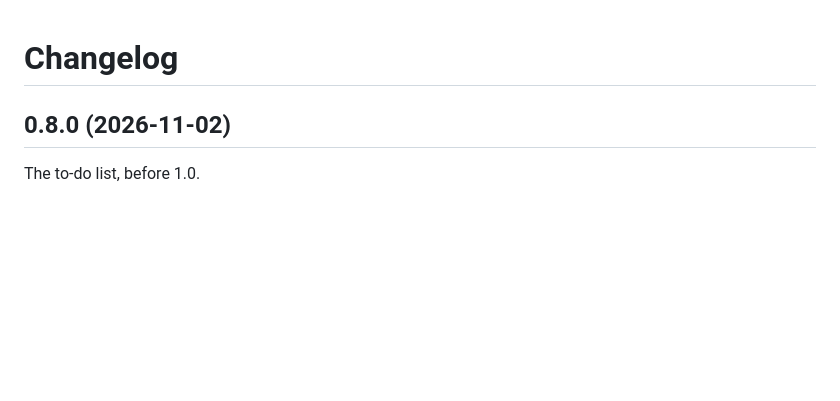
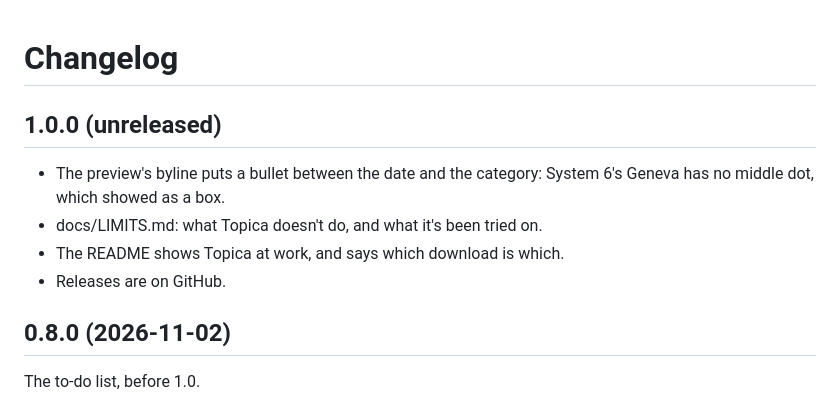
Before and after one commit to ecliptik/topica, a Markdown page: CHANGELOG.md, the part around the change. GitHub-like rendering; blank space fills up the shorter version.

```diff
--- a/CHANGELOG.md
+++ b/CHANGELOG.md
@@ -1,4 +1,12 @@
 # Changelog
+
+## 1.0.0 (unreleased)
+
+- The preview's byline puts a bullet between the date and the category:
+  System 6's Geneva has no middle dot, which showed as a box.
+- docs/LIMITS.md: what Topica doesn't do, and what it's been tried on.
+- The README shows Topica at work, and says which download is which.
+- Releases are on GitHub.
 
 ## 0.8.0 (2026-11-02)
 
```
Also changed, not shown: README.md (+47 -4 lines), docs/images/color.png (added), docs/images/editor.png (added), docs/images/preview.png (added), docs/images/spelling.png (added).
